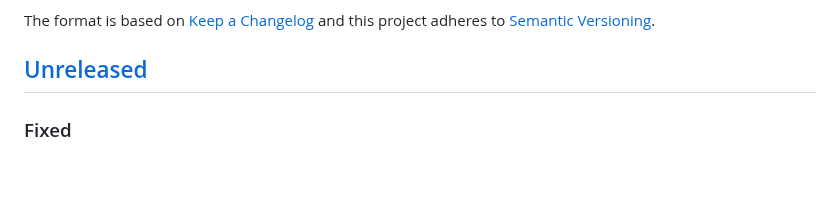
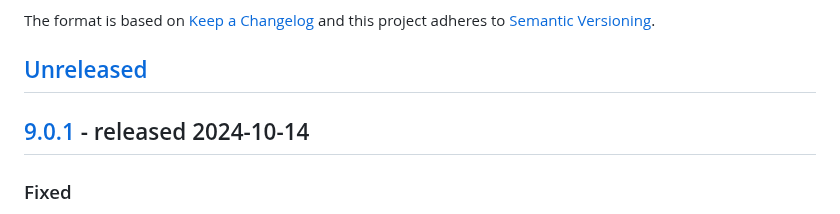
Before and after one commit to thephpleague/oauth2-server, a Markdown page: CHANGELOG.md, the part around one of its changes. GitHub-like rendering; blank space fills up the shorter version.

Commit message:
Update changelog for version 9.0.1

```diff
--- a/CHANGELOG.md
+++ b/CHANGELOG.md
@@ -5,6 +5,8 @@ The format is based on [Keep a Changelog](http://keepachangelog.com/en/1.0.0/)
 and this project adheres to [Semantic Versioning](http://semver.org/spec/v2.0.0.html).
 
 ## [Unreleased]
+
+## [9.0.1] - released 2024-10-14
 ### Fixed
 - Auto-generated event emitter is now persisted. Previously, a new emitter was generated every time (PR #1428)
 - Fixed bug where you could not omit a redirect uri even if one had not been specified during the auth request (PR #1428)
```
Also changed, not shown: other parts of CHANGELOG.md (+2 -1 lines).
